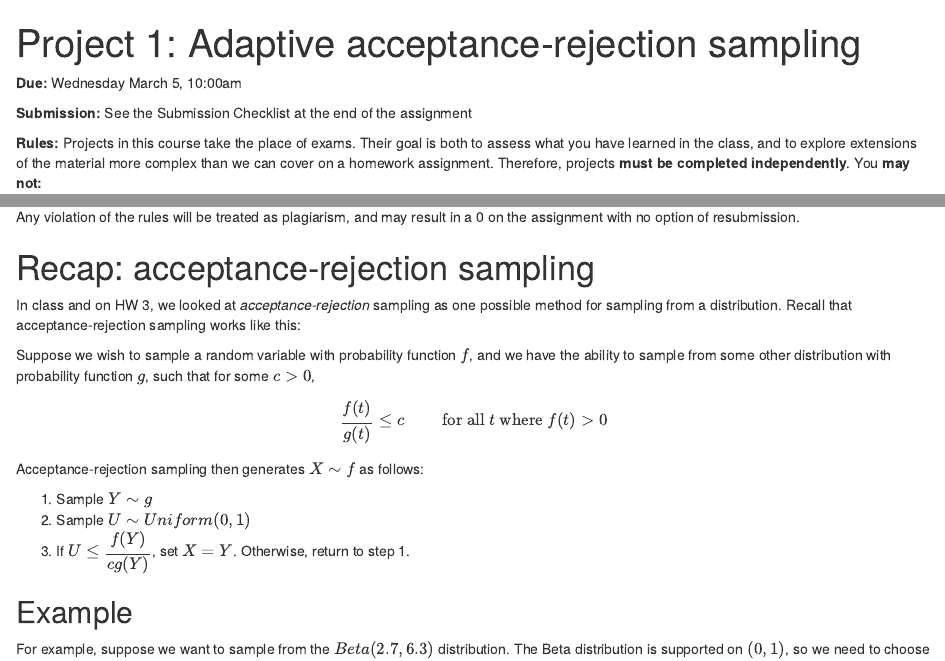
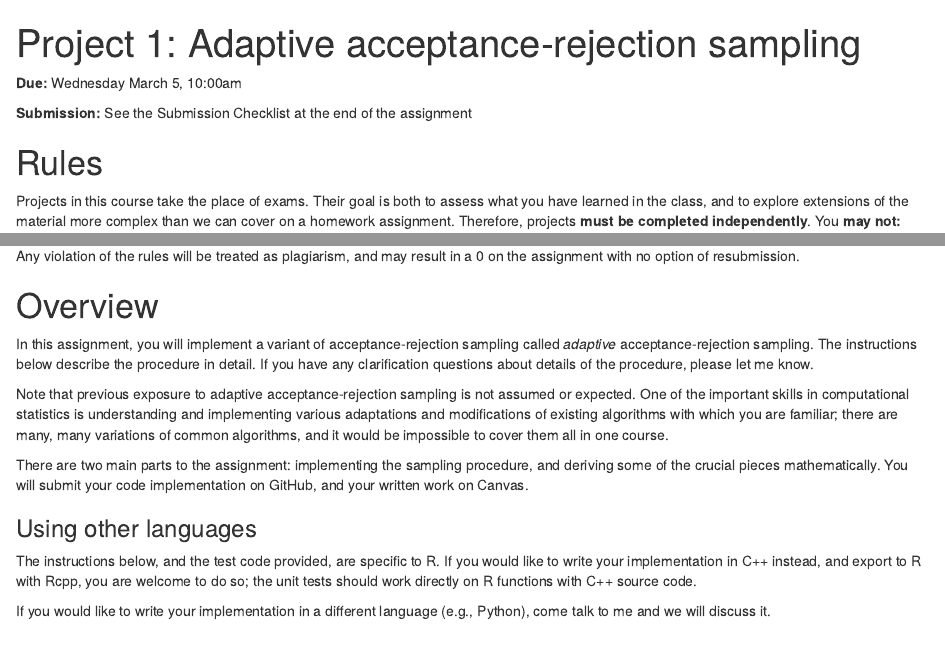
Before and after one commit to sta379-s25/sta379-s25.github.io, an R Markdown document (projects/project_1.Rmd): the page in a window 1100 px wide, from its top, and a second part further down, joined at a grey line. Rendered offline with R 4.5, knitr and Pandoc, with nearby package versions; drawn as R Markdown's standard HTML page in place of the format the file asks for.

Commit message:
lecture 10 and project 1

```diff
--- a/projects/project_1.Rmd
+++ b/projects/project_1.Rmd
@@ -11,7 +11,9 @@ link-citations: yes
 
 **Submission:** See the Submission Checklist at the end of the assignment
 
-**Rules:** Projects in this course take the place of exams. Their goal is both to assess what you have learned in the class, and to explore extensions of the material more complex than we can cover on a homework assignment. Therefore, projects **must be completed independently**. You **may not:**
+# Rules
+
+Projects in this course take the place of exams. Their goal is both to assess what you have learned in the class, and to explore extensions of the material more complex than we can cover on a homework assignment. Therefore, projects **must be completed independently**. You **may not:**
 
 * Discuss the project with anyone other than the course instructor
 * Share tips, hints, suggestions, code snippets, full or partial solutions, etc. to any of the pieces of this project with anyone other than the course instructor
@@ -30,6 +32,20 @@ However, you **may:**
     * What does [a specific error message] mean?
 
 Any violation of the rules will be treated as plagiarism, and may result in a 0 on the assignment with no option of resubmission.
+
+# Overview
+
+In this assignment, you will implement a variant of acceptance-rejection sampling called *adaptive* acceptance-rejection sampling. The instructions below describe the procedure in detail. If you have any clarification questions about details of the procedure, please let me know.
+
+Note that previous exposure to adaptive acceptance-rejection sampling is not assumed or expected. One of the important skills in computational statistics is understanding and implementing various adaptations and modifications of existing algorithms with which you are familiar; there are many, many variations of common algorithms, and it would be impossible to cover them all in one course.
+
+There are two main parts to the assignment: implementing the sampling procedure, and deriving some of the crucial pieces mathematically. You will submit your code implementation on GitHub, and your written work on Canvas.
+
+### Using other languages
+
+The instructions below, and the test code provided, are specific to R. If you would like to write your implementation in C++ instead, and export to R with Rcpp, you are welcome to do so; the unit tests should work directly on R functions with C++ source code.
+
+If you would like to write your implementation in a different language (e.g., Python), come talk to me and we will discuss it.
 
 
 # Recap: acceptance-rejection sampling
```
Also changed, not shown: _modules/week-04.md (+6 -2 lines), slides/lecture_10.Rmd (+2 -1 lines), projects/project_1.html, slides/lecture_10.pdf.
